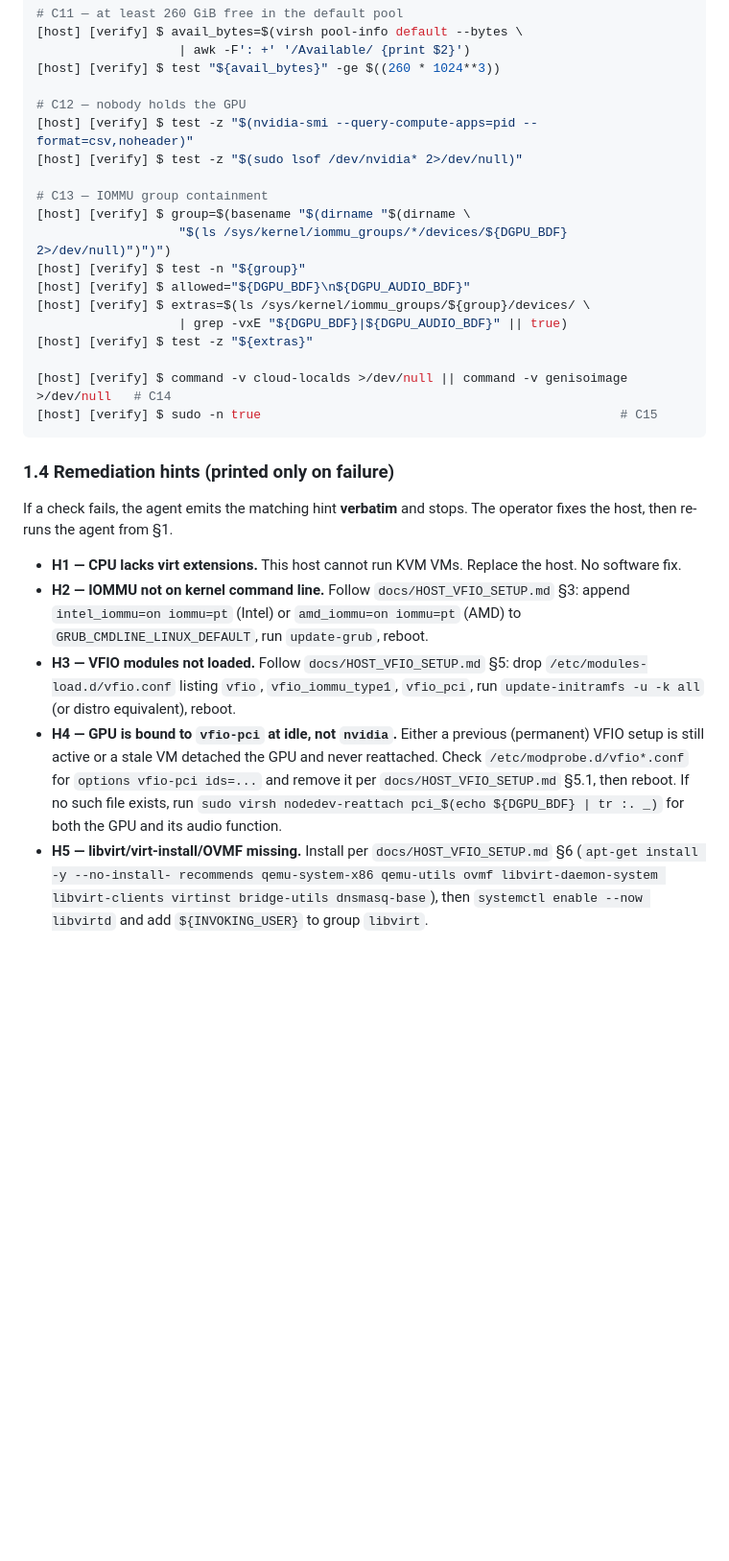
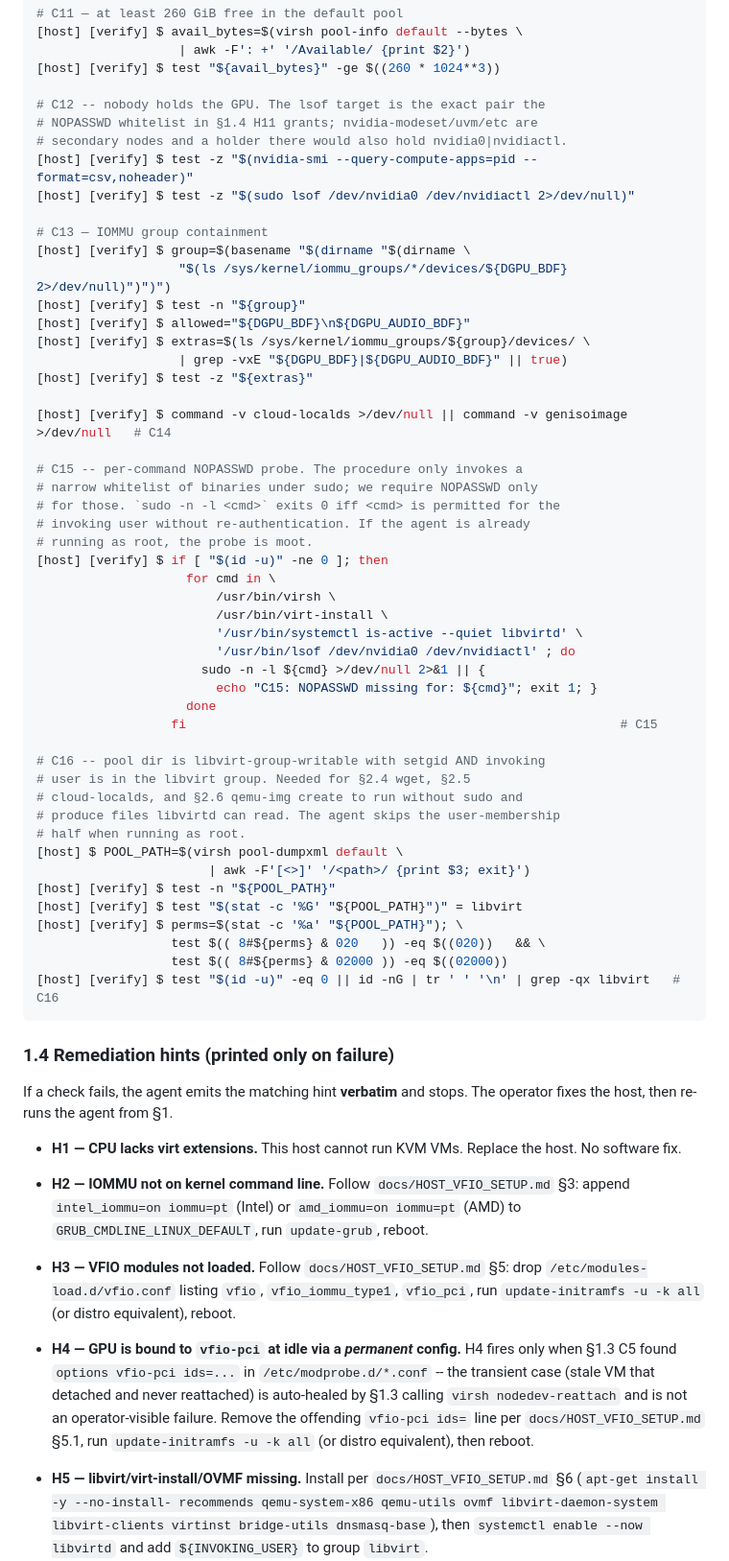
Before and after one commit to ksparavec/devai, a Markdown page: INSTALL.md, the part around one of its changes. Shown at 96% size. GitHub-like rendering; blank space fills up the shorter version.

````diff
--- a/INSTALL.md
+++ b/INSTALL.md
@@ -167,9 +184,11 @@ order the agent runs them.
                    | awk -F': +' '/Available/ {print $2}')
 [host] [verify] $ test "${avail_bytes}" -ge $((260 * 1024**3))
 
-# C12 — nobody holds the GPU
+# C12 -- nobody holds the GPU. The lsof target is the exact pair the
+# NOPASSWD whitelist in §1.4 H11 grants; nvidia-modeset/uvm/etc are
+# secondary nodes and a holder there would also hold nvidia0|nvidiactl.
 [host] [verify] $ test -z "$(nvidia-smi --query-compute-apps=pid --format=csv,noheader)"
-[host] [verify] $ test -z "$(sudo lsof /dev/nvidia* 2>/dev/null)"
+[host] [verify] $ test -z "$(sudo lsof /dev/nvidia0 /dev/nvidiactl 2>/dev/null)"
 
 # C13 — IOMMU group containment
 [host] [verify] $ group=$(basename "$(dirname "$(dirname \
@@ -181,7 +200,36 @@ order the agent runs them.
 [host] [verify] $ test -z "${extras}"
 
 [host] [verify] $ command -v cloud-localds >/dev/null || command -v genisoimage >/dev/null   # C14
-[host] [verify] $ sudo -n true                                                # C15
+
+# C15 -- per-command NOPASSWD probe. The procedure only invokes a
+# narrow whitelist of binaries under sudo; we require NOPASSWD only
+# for those. `sudo -n -l <cmd>` exits 0 iff <cmd> is permitted for the
+# invoking user without re-authentication. If the agent is already
+# running as root, the probe is moot.
+[host] [verify] $ if [ "$(id -u)" -ne 0 ]; then
+                    for cmd in \
+                        /usr/bin/virsh \
+                        /usr/bin/virt-install \
+                        '/usr/bin/systemctl is-active --quiet libvirtd' \
+                        '/usr/bin/lsof /dev/nvidia0 /dev/nvidiactl' ; do
+                      sudo -n -l ${cmd} >/dev/null 2>&1 || {
+                        echo "C15: NOPASSWD missing for: ${cmd}"; exit 1; }
+                    done
+                  fi                                                          # C15
+
+# C16 -- pool dir is libvirt-group-writable with setgid AND invoking
+# user is in the libvirt group. Needed for §2.4 wget, §2.5
+# cloud-localds, and §2.6 qemu-img create to run without sudo and
+# produce files libvirtd can read. The agent skips the user-membership
+# half when running as root.
+[host] $ POOL_PATH=$(virsh pool-dumpxml default \
+                       | awk -F'[<>]' '/<path>/ {print $3; exit}')
+[host] [verify] $ test -n "${POOL_PATH}"
+[host] [verify] $ test "$(stat -c '%G' "${POOL_PATH}")" = libvirt
+[host] [verify] $ perms=$(stat -c '%a' "${POOL_PATH}"); \
+                  test $(( 8#${perms} & 020   )) -eq $((020))   && \
+                  test $(( 8#${perms} & 02000 )) -eq $((02000))
+[host] [verify] $ test "$(id -u)" -eq 0 || id -nG | tr ' ' '\n' | grep -qx libvirt   # C16
 ```
 
 ### 1.4 Remediation hints (printed only on failure)
@@ -199,14 +247,14 @@ stops. The operator fixes the host, then re-runs the agent from §1.
   `docs/HOST_VFIO_SETUP.md` §5: drop `/etc/modules-load.d/vfio.conf`
   listing `vfio`, `vfio_iommu_type1`, `vfio_pci`, run
   `update-initramfs -u -k all` (or distro equivalent), reboot.
-- **H4 — GPU is bound to `vfio-pci` at idle, not `nvidia`.** Either
-  a previous (permanent) VFIO setup is still active or a stale VM
-  detached the GPU and never reattached. Check
-  `/etc/modprobe.d/vfio*.conf` for `options vfio-pci ids=...` and
-  remove it per `docs/HOST_VFIO_SETUP.md` §5.1, then reboot. If no
-  such file exists, run
-  `sudo virsh nodedev-reattach pci_$(echo ${DGPU_BDF} | tr :. _)`
-  for both the GPU and its audio function.
+- **H4 — GPU is bound to `vfio-pci` at idle via a *permanent* config.**
+  H4 fires only when §1.3 C5 found `options vfio-pci ids=...` in
+  `/etc/modprobe.d/*.conf` -- the transient case (stale VM that
+  detached and never reattached) is auto-healed by §1.3 calling
+  `virsh nodedev-reattach` and is not an operator-visible failure.
+  Remove the offending `vfio-pci ids=` line per
+  `docs/HOST_VFIO_SETUP.md` §5.1, run `update-initramfs -u -k all`
+  (or distro equivalent), then reboot.
 - **H5 — libvirt/virt-install/OVMF missing.** Install per
   `docs/HOST_VFIO_SETUP.md` §6 (`apt-get install -y --no-install-
   recommends qemu-system-x86 qemu-utils ovmf libvirt-daemon-system
````
Also changed, not shown: other parts of INSTALL.md (+57 -11 lines).
